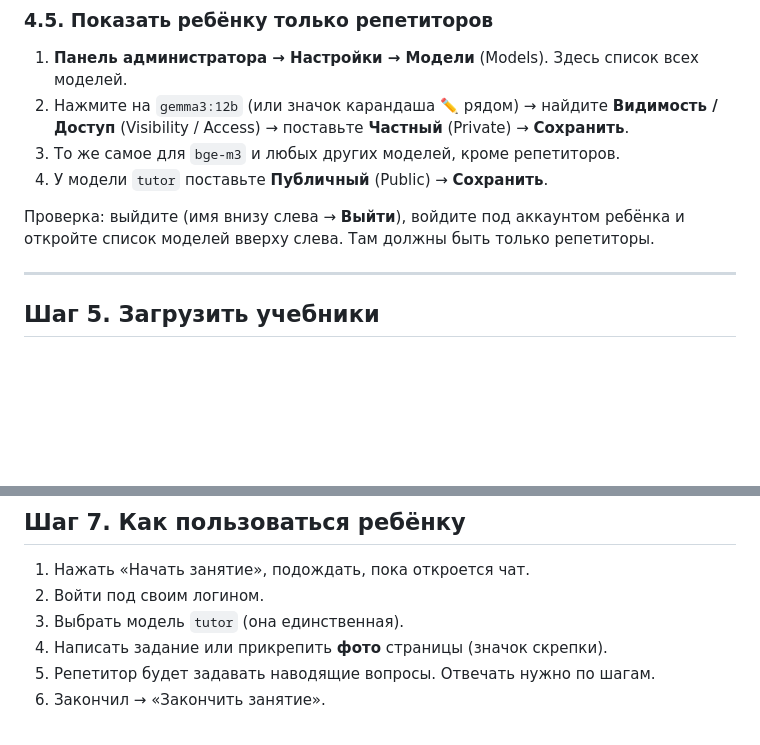
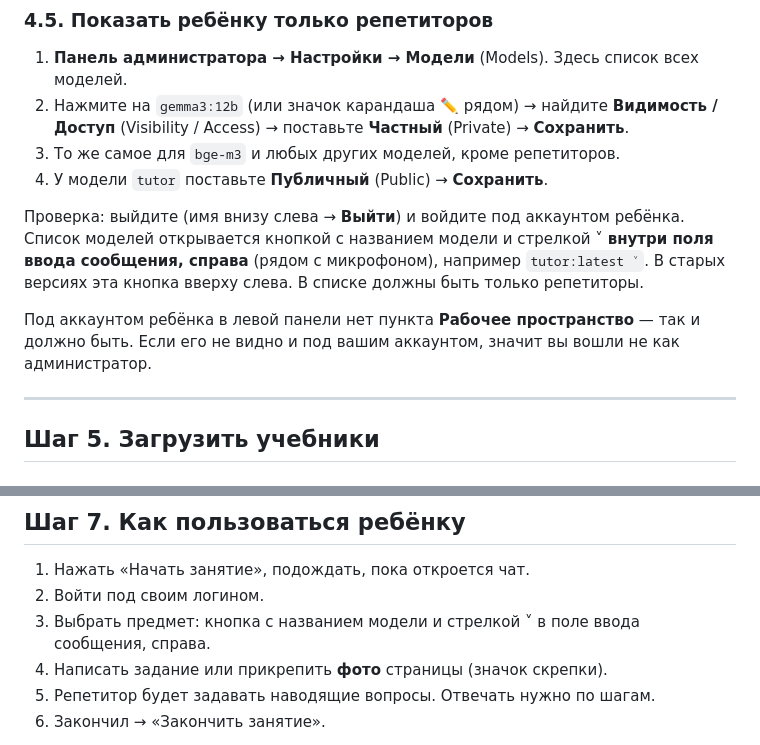
Before and after one commit to Andreybulatov2022/test, a Markdown page: tutor-kit/INSTRUKCIYA.md, 2 parts joined by grey strips. GitHub-like rendering; blank space fills up the shorter version.

Commit message:
Clarify where the model picker is in Open WebUI
Co-Authored-By: Claude Opus 5.5 <noreply@anthropic.com>
Claude-Session: https://claude.ai/code/session_01YSx225cy62KyGEU3Lbp3dd

```diff
--- a/tutor-kit/INSTRUKCIYA.md
+++ b/tutor-kit/INSTRUKCIYA.md
@@ -110,7 +110,9 @@ docker run -d -p 3000:8080 --add-host=host.docker.internal:host-gateway -e OLLAM
 3. То же самое для `bge-m3` и любых других моделей, кроме репетиторов.
 4. У модели `tutor` поставьте **Публичный** (Public) → **Сохранить**.
 
-Проверка: выйдите (имя внизу слева → **Выйти**), войдите под аккаунтом ребёнка и откройте список моделей вверху слева. Там должны быть только репетиторы.
+Проверка: выйдите (имя внизу слева → **Выйти**) и войдите под аккаунтом ребёнка. Список моделей открывается кнопкой с названием модели и стрелкой ˅ **внутри поля ввода сообщения, справа** (рядом с микрофоном), например `tutor:latest ˅`. В старых версиях эта кнопка вверху слева. В списке должны быть только репетиторы.
+
+Под аккаунтом ребёнка в левой панели нет пункта **Рабочее пространство** — так и должно быть. Если его не видно и под вашим аккаунтом, значит вы вошли не как администратор.
 
 ---
 
@@ -165,7 +167,7 @@ docker run -d -p 3000:8080 --add-host=host.docker.internal:host-gateway -e OLLAM
 
 1. Нажать «Начать занятие», подождать, пока откроется чат.
 2. Войти под своим логином.
-3. Выбрать модель `tutor` (она единственная).
+3. Выбрать предмет: кнопка с названием модели и стрелкой ˅ в поле ввода сообщения, справа.
 4. Написать задание или прикрепить **фото** страницы (значок скрепки).
 5. Репетитор будет задавать наводящие вопросы. Отвечать нужно по шагам.
 6. Закончил → «Закончить занятие».
```
